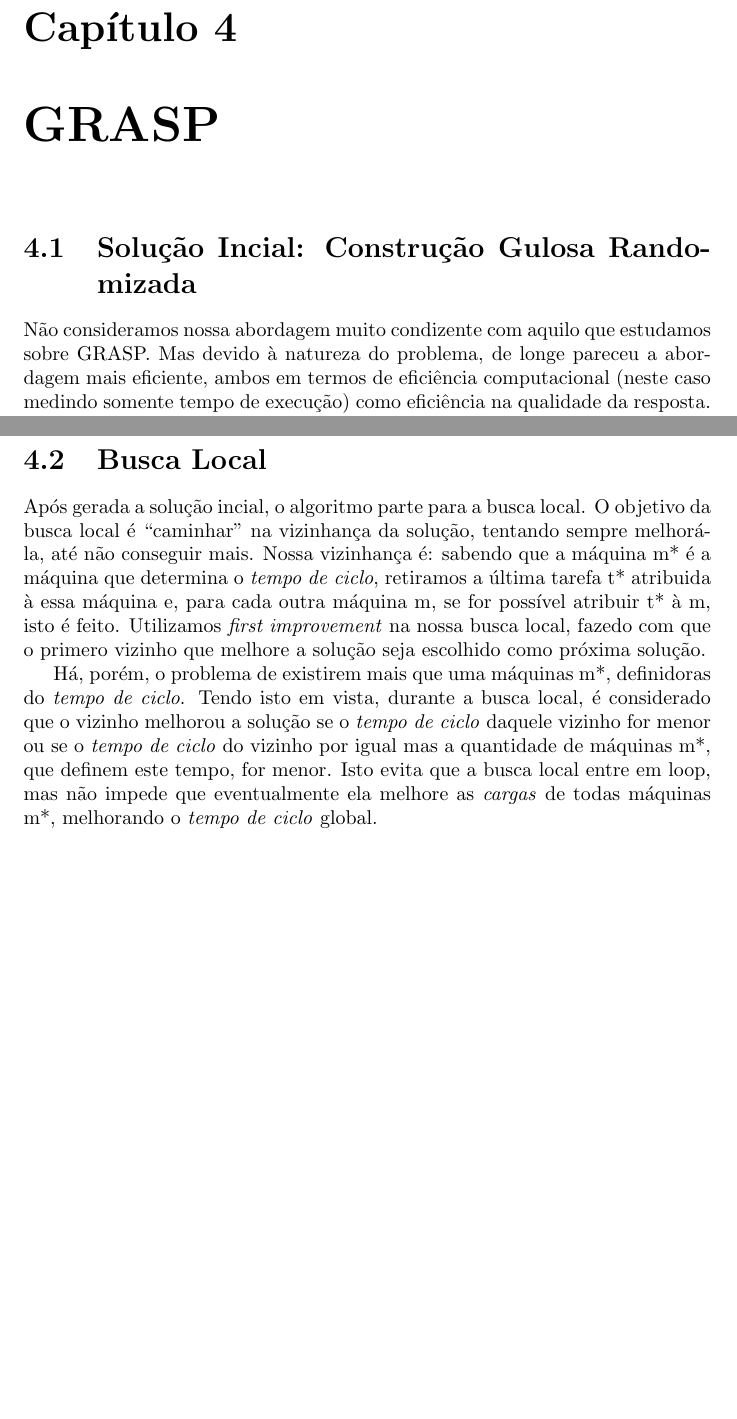
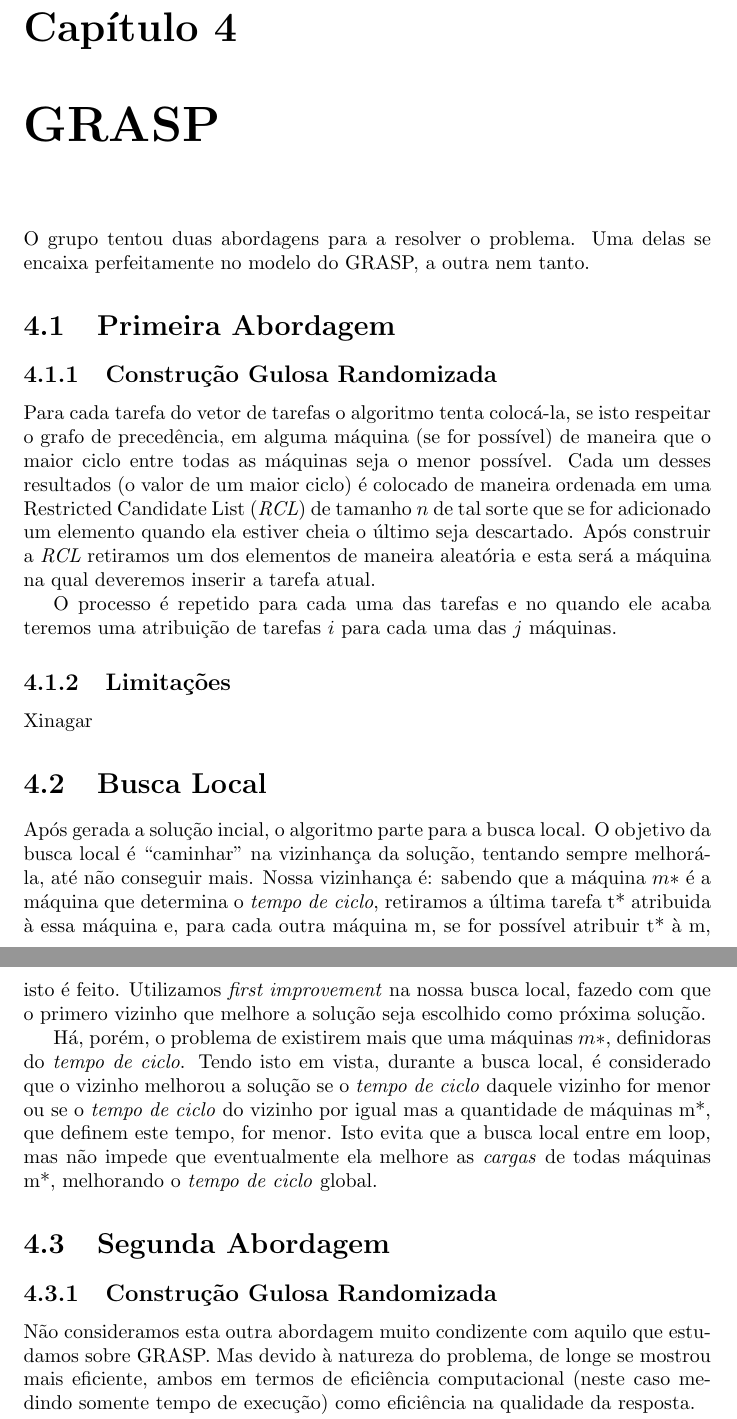
Before and after one commit to cmdalbem/rittgub, a LaTeX document (relatorio.tex): two parts of pages 6 and 7 of 10, joined at a grey line, cut so that both start at the same text, the shorter picture padded with empty space. Compiled offline with pdfLaTeX; a LaTeX package or settings file that is missing is left out.

Commit message:
more relatorio

```diff
--- a/relatorio.tex
+++ b/relatorio.tex
@@ -116,16 +116,73 @@ end;
 
 \chapter{GRASP}
 
-\section{Solução Incial: Construção Gulosa Randomizada}
+O grupo tentou duas abordagens para a resolver o problema. Uma delas se encaixa
+perfeitamente no modelo do GRASP,  a outra nem tanto.
 
-Não consideramos nossa abordagem muito condizente com aquilo que estudamos sobre GRASP. Mas devido à natureza do
-problema, de longe pareceu a abordagem mais eficiente, ambos em termos de eficiência computacional (neste caso medindo
+\section{Primeira Abordagem}
+
+\subsection{Construção Gulosa Randomizada}
+
+Para cada tarefa do vetor de tarefas o algoritmo tenta colocá-la, se
+isto respeitar o grafo de precedência, em alguma
+máquina (se for possível) de maneira que o maior ciclo entre todas as máquinas
+seja o menor possível. Cada um desses resultados (o valor de um maior ciclo)
+é colocado de maneira ordenada em uma Restricted Candidate List (\emph{RCL})
+de tamanho $n$ de tal sorte que se for adicionado um elemento quando ela estiver
+cheia o último seja descartado. Após construir a \emph{RCL} retiramos um dos
+elementos de maneira aleatória e esta será a máquina na qual deveremos inserir
+a tarefa atual.
+
+O processo é repetido para cada uma das tarefas e no quando ele acaba teremos
+uma atribuição de tarefas $i$ para cada uma das $j$ máquinas.
+
+\subsection{Limitações}
+
+Xinagar
+
+\section{Busca Local}
+
+Após gerada a solução incial, o algoritmo parte para a busca local.
+O objetivo da busca local é ``caminhar'' na
+vizinhança da solução, tentando sempre melhorá-la, até não conseguir mais.
+Nossa vizinhança é: sabendo que a máquina $m*$
+é a máquina que determina o \emph{tempo de ciclo},
+retiramos a última tarefa t* atribuida à essa máquina e, para cada
+outra máquina m, se for possível atribuir t* à m, isto é feito.
+Utilizamos \textit{first improvement} na nossa busca
+local, fazedo com que o primero vizinho que melhore a solução seja
+escolhido como próxima solução.
+
+Há, porém, o problema de existirem mais que uma máquinas $m*$,
+definidoras do \emph{tempo de ciclo}. Tendo isto em vista,
+durante a busca local, é considerado que o vizinho melhorou a
+solução se o \emph{tempo de ciclo} daquele vizinho for
+menor ou se o \emph{tempo de ciclo} do vizinho por igual mas a
+quantidade de máquinas m*, que definem este tempo, for
+menor. Isto evita que a busca local entre em loop, mas não impede que
+eventualmente ela melhore as \emph{cargas} de
+todas máquinas m*, melhorando o \emph{tempo de ciclo} global.
+
+\section{Segunda Abordagem}
+
+\subsection{Construção Gulosa Randomizada}
+
+Não consideramos esta outra abordagem muito condizente com aquilo que estudamos
+sobre GRASP.
+Mas devido à natureza do
+problema, de longe se mostrou  mais eficiente, ambos em termos de
+eficiência computacional (neste caso medindo
 somente tempo de execução) como eficiência na qualidade da resposta.
 
-Primeiramente as tarefas são ordenadas topologicamente. Um problema aqui é que a ordenação é deterministica e gera
-sempre o mesmo resultado, e isso é indesejado. Por isso, sempre que temos mais de uma tarefa possível para ir na
-posição $i$ do vetor ordenado, escolhemos randomicamente entre todas, com isso geramos ordenações topologicas
-potencialmente diferentes para cada iteração. Após, tendo o vetor ordenado, calculamos qual um limite inferior para a
+Primeiramente as tarefas são ordenadas topologicamente.
+Um problema aqui é que a ordenação é deterministica e gera
+sempre o mesmo resultado, e isso é indesejado.
+Por isso, sempre que temos mais de uma tarefa possível para ir na
+posição $i$ do vetor ordenado, escolhemos randomicamente entre todas,
+com isso geramos ordenações topologicas
+potencialmente diferentes para cada iteração.
+
+Após, tendo o vetor ordenado, calculamos qual um limite inferior para a
 resposta. Isto é feito pegando o valor máximo entre $\frac{\sum_{i\in T}t_i}{m}$ e $max_{i\in T}t_i$. Sendo o primeiro
 o valor da distribuição mais uniforme possível, ou seja, soma dos custos de todas tarefas e dividido pelo
 número de máquinas. E sendo o segundo o custo da tarefa mais custosa.
@@ -137,20 +194,6 @@ calculado. Quando este valor for extrapolado, então é feita a decisão se irem
 aproxima a \emph{carga} da máquina do limiar calculado. Resumindo, o que ele faz é tentar aproximar a \emph{carga} de
 cada máquina do limite inferior calculado. Como isso não garante a atribuição de todas tarefas, isso é forçado, no fim,
 colocando todas tarefas pendentes na última máquina.
-
-\section{Busca Local}
-
-Após gerada a solução incial, o algoritmo parte para a busca local. O objetivo da busca local é ``caminhar'' na
-vizinhança da solução, tentando sempre melhorá-la, até não conseguir mais. Nossa vizinhança é: sabendo que a máquina m*
-é a máquina que determina o \emph{tempo de ciclo}, retiramos a última tarefa t* atribuida à essa máquina e, para cada
-outra máquina m, se for possível atribuir t* à m, isto é feito. Utilizamos \textit{first improvement} na nossa busca
-local, fazedo com que o primero vizinho que melhore a solução seja escolhido como próxima solução.
-
-Há, porém, o problema de existirem mais que uma máquinas m*, definidoras do \emph{tempo de ciclo}. Tendo isto em vista,
-durante a busca local, é considerado que o vizinho melhorou a solução se o \emph{tempo de ciclo} daquele vizinho for
-menor ou se o \emph{tempo de ciclo} do vizinho por igual mas a quantidade de máquinas m*, que definem este tempo, for
-menor. Isto evita que a busca local entre em loop, mas não impede que eventualmente ela melhore as \emph{cargas} de
-todas máquinas m*, melhorando o \emph{tempo de ciclo} global.
 
 \chapter{Resultados}
 
```
Also changed, not shown: 1 other file.
